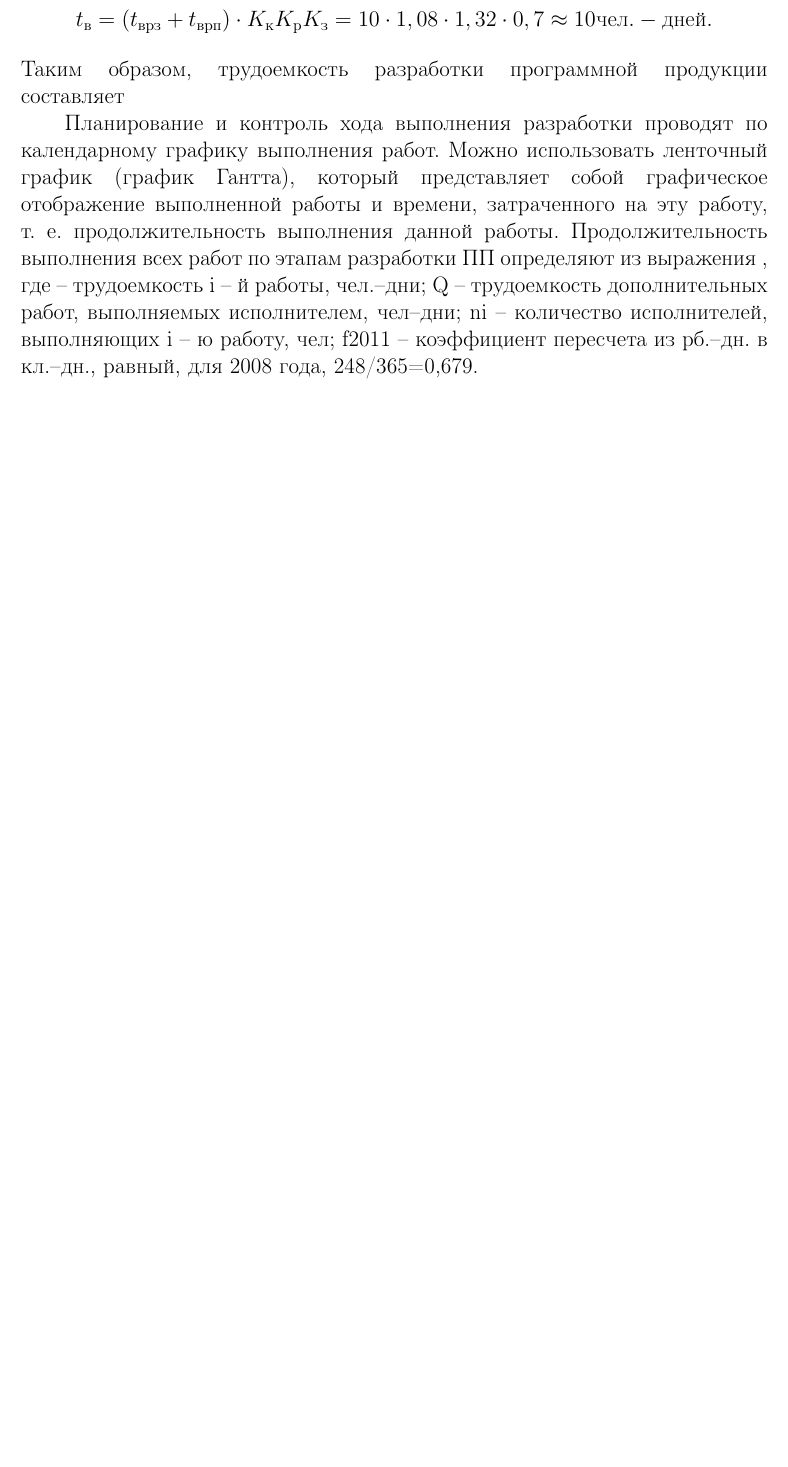
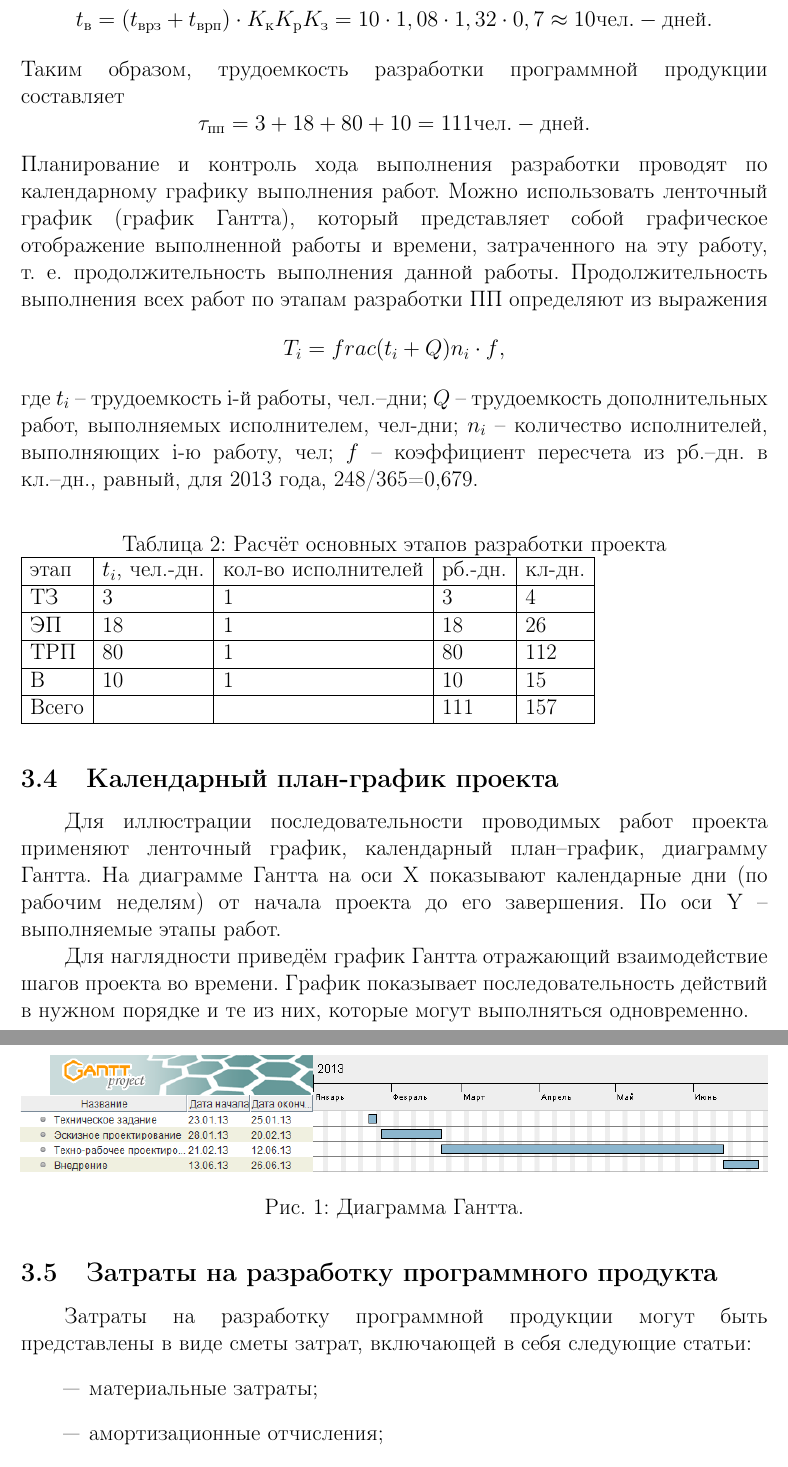
Before and after one commit to mkpankov/adaptor, a LaTeX thesis (diploma/src/latex/DiplomaProject.tex, which reads diploma/src/latex/DiplomaProject-Economics.tex): part of page 16 of 19 before the commit and two parts of pages 16 and 17 of 20 after it, the two joined at a grey line, cut so that both start at the same text, the shorter picture padded with empty space. Compiled offline with pdfLaTeX.

Commit message:
Finished organization section of economics part.

```diff
--- a/diploma/src/latex/DiplomaProject-Economics.tex
+++ b/diploma/src/latex/DiplomaProject-Economics.tex
@@ -143,11 +143,51 @@ $t_{\re\re\ze}$, $t_{\re\re\pe}$ -- норма времени, затрачен
 	t_{\ve} = (t_{\ve\re\ze} + t_{\ve\re\pe}) \cdot K_{\ka} K_{\re} K_{\ze} = 10\cdot1,08\cdot1,32\cdot0,7 \approx 10 \che\e\el.-\de\en\e\ishrt.
 \end{equation*}
 Таким образом, трудоемкость разработки программной продукции   составляет
-
+\begin{equation*}
+	\tau_{\pe\pe} = 3 + 18 + 80 + 10 = 111 \che\e\el.-\de\en\e\ishrt.
+\end{equation*}
 Планирование и контроль хода выполнения разработки проводят по календарному графику выполнения работ. Можно использовать ленточный график (график Гантта), который представляет собой графическое отображение выполненной работы и времени, затраченного на эту работу, т. е. продолжительность выполнения данной работы.
 Продолжительность выполнения всех работ по этапам разработки ПП определяют из выражения
- ,
-где  – трудоемкость i – й работы, чел.–дни;
-Q – трудоемкость дополнительных работ, выполняемых исполнителем, чел–дни;
-ni – количество исполнителей, выполняющих i – ю работу, чел;
-f2011 – коэффициент пересчета из рб.–дн. в кл.–дн., равный, для 2008 года, 248/365=0,679.
+\begin{equation*}
+	T_i = frac{(t_i + Q)}{n_i \cdot f},
+\end{equation*}
+где $t_i$ -- трудоемкость i-й работы, чел.–дни;
+$Q$ -- трудоемкость дополнительных работ, выполняемых исполнителем, чел-дни;
+$n_i$ -- количество исполнителей, выполняющих i-ю работу, чел;
+$f$ -- коэффициент пересчета из рб.–дн. в кл.–дн., равный, для 2013 года, 248/365=0,679.
+
+\begin{table}[H]
+    \caption{\label{tab:development-stages-calc}Расчёт основных этапов разработки проекта}
+    \begin{tabular}[H]{|l|l|l|l|l|}
+        \hline
+        этап & $t_i$, чел.-дн. & кол-во исполнителей & рб.-дн. & кл-дн.\\
+        \hline
+        ТЗ & 3 & 1 & 3 & 4\\
+        \hline
+        ЭП & 18 & 1 & 18 & 26\\
+        \hline
+        ТРП & 80 & 1 & 80 & 112\\
+        \hline
+        В & 10 & 1 & 10 & 15\\
+        \hline
+        Всего &  &  &  111 & 157\\
+        \hline
+    \end{tabular}
+\end{table}
+
+\subsection{Календарный план-график проекта}
+Для иллюстрации последовательности проводимых работ проекта применяют ленточный график, календарный план–график, диаграмму Гантта. На диаграмме Гантта на оси Х показывают календарные дни (по рабочим неделям) от начала проекта до его завершения. По оси Y – выполняемые этапы работ.
+
+Для наглядности приведём график Гантта отражающий взаимодействие шагов проекта во времени. График показывает последовательность действий в нужном порядке и те из них, которые могут выполняться одновременно.
+\begin{figure}[H]
+    \center{\includegraphics[width=1\linewidth]{Gantt}}
+    \caption{Диаграмма Гантта.}
+    \label{img:gantt}
+\end{figure}
+
+\subsection{Затраты на разработку программного продукта}
+Затраты на разработку программной продукции могут быть представлены в виде сметы затрат, включающей в себя следующие статьи:
+\begin{itemize}
+	\item материальные затраты;
+	\item амортизационные отчисления;
+	\item расчёт заработной платы;
```
Also changed, not shown: diploma/src/pictures/Gantt.png (added), diploma/src/latex/DiplomaProject-Economics.tex (5 more changed lines).
